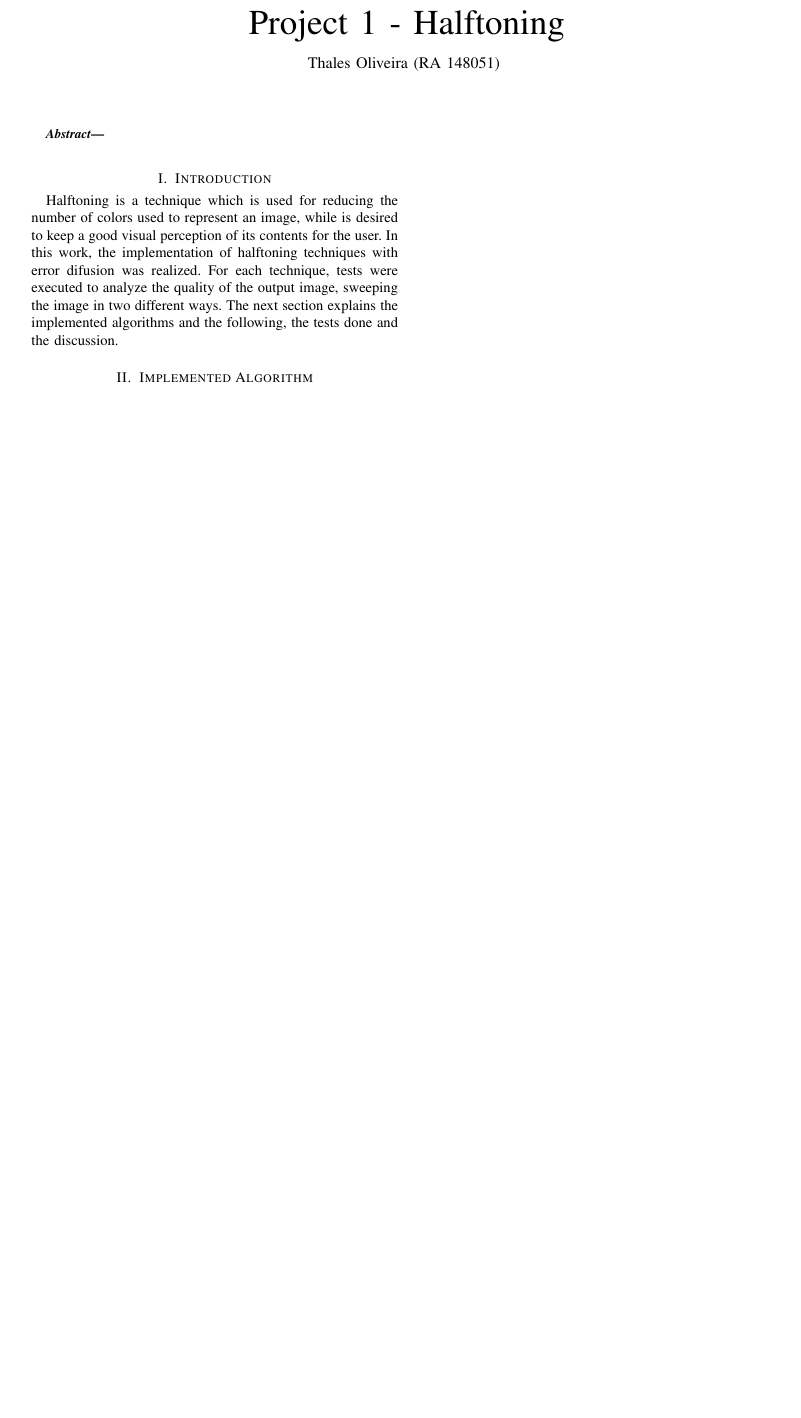
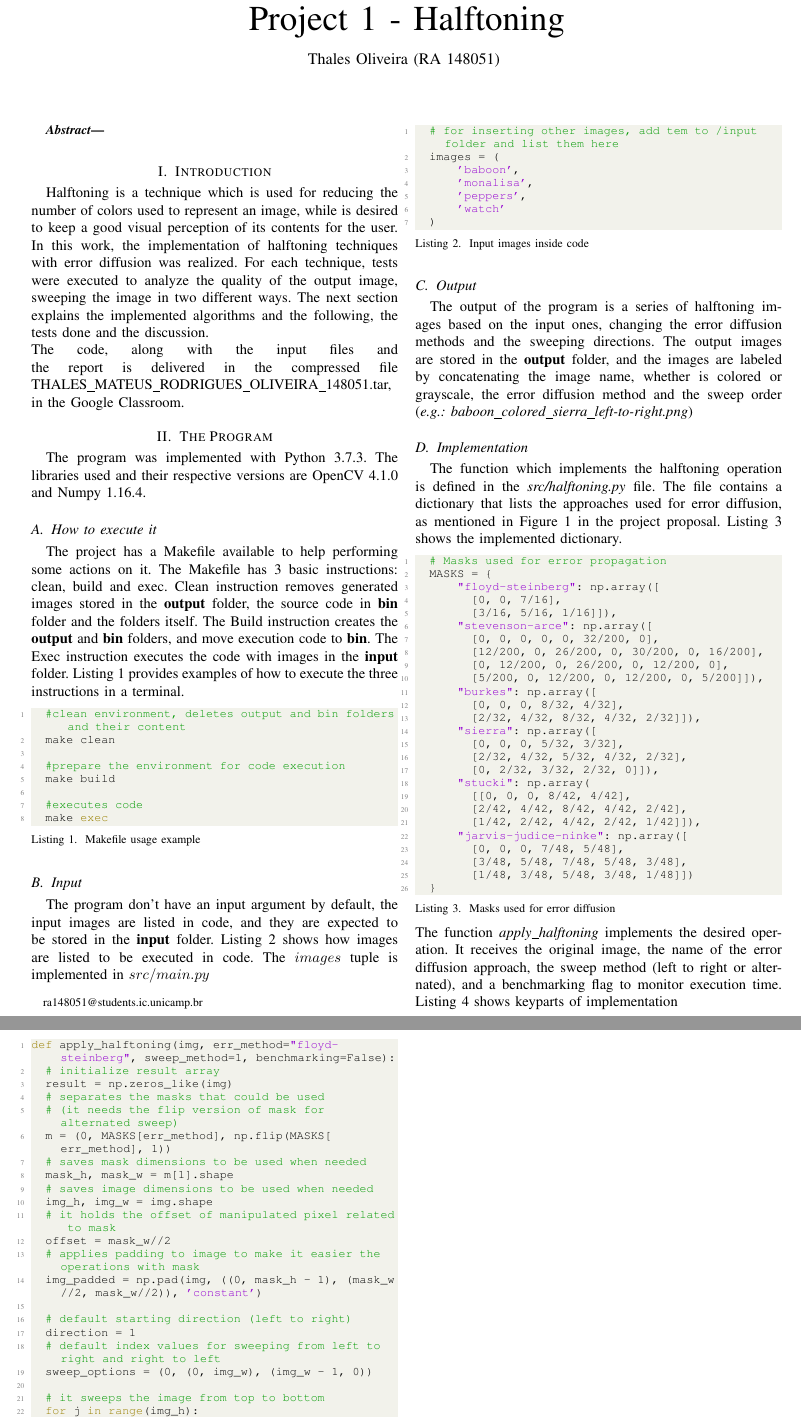
Before and after one commit to thales-mro/halftoning, a LaTeX paper (report/report.tex): part of the page before the commit and two parts of pages 1 and 2 of 2 after it, the two joined at a grey line, cut so that both start at the same text, the shorter picture padded with empty space. Compiled offline with pdfLaTeX.

Commit message:
Saving part of report

```diff
--- a/report/report.tex
+++ b/report/report.tex
@@ -49,7 +49,99 @@
   \end{abstract}
 
 \section{Introduction}
-Halftoning is a technique which is used for reducing the number of colors used to represent an image, while is desired to keep a good visual perception of its contents for the user. In this work, the implementation of halftoning techniques with error difusion was realized. For each technique, tests were executed to analyze the quality of the output image, sweeping the image in two different ways. The next section explains the implemented algorithms and the following, the tests done and the discussion.
+Halftoning is a technique which is used for reducing the number of colors used to represent an image, while is desired to keep a good visual perception of its contents for the user. In this work, the implementation of halftoning techniques with error diffusion was realized. For each technique, tests were executed to analyze the quality of the output image, sweeping the image in two different ways. The next section explains the implemented algorithms and the following, the tests done and the discussion.
+\\
+The code, along with the input files and the report is delivered in the compressed file THALES\_MATEUS\_RODRIGUES\_OLIVEIRA\_148051.tar, in the Google Classroom.
+\section{The Program}
 
-\section{Implemented Algorithm}
+The program was implemented with Python 3.7.3. The libraries used and their respective versions are OpenCV 4.1.0 and Numpy 1.16.4.
 
+\subsection{How to execute it}
+
+The project has a Makefile available to help performing some actions on it. The Makefile has 3 basic instructions: clean, build and exec. Clean instruction removes generated images stored in the \textbf{output} folder, the source code in \textbf{bin} folder and the folders itself. The Build instruction creates the \textbf{output} and \textbf{bin} folders, and move execution code to \textbf{bin}. The Exec instruction executes the code with images in the \textbf{input} folder. Listing \ref{code:makefile} provides examples of how to execute the three instructions in a terminal.
+\begin{lstlisting}[language=sh, caption={Makefile usage example}, label={code:makefile}]
+  #clean environment, deletes output and bin folders and their content
+  make clean
+
+  #prepare the environment for code execution
+  make build
+
+  #executes code
+  make exec
+\end{lstlisting}
+
+\subsection{Input}
+
+The program don't have an input argument by default, the input images are listed in code, and they are expected to be stored in the \textbf{input} folder. Listing \ref{code:input} shows how images are listed to be executed in code. The $images$ tuple is implemented in $src/main.py$
+
+\begin{lstlisting}[language=Python, caption={Input images inside code}, label={code:input}]
+  # for inserting other images, add tem to /input folder and list them here
+  images = (
+      'baboon',
+      'monalisa',
+      'peppers',
+      'watch'
+  )
+\end{lstlisting}
+
+\subsection{Output}
+The output of the program is a series of halftoning images based on the input ones, changing the error diffusion methods and the sweeping directions. The output images are stored in the \textbf{output} folder, and the images are labeled by concatenating the image name, whether is colored or grayscale, the error diffusion method and the sweep order (\textit{e.g.: baboon\_colored\_sierra\_left-to-right.png})
+
+\subsection{Implementation}
+The function which implements the halftoning operation is defined in the \textit{src/halftoning.py} file. The file contains a dictionary that lists the approaches used for error diffusion, as mentioned in Figure 1 in the project proposal. Listing \ref{code:masks} shows the implemented dictionary.
+
+\begin{lstlisting}[language=Python, caption={Masks used for error diffusion}, label={code:masks}]
+  # Masks used for error propagation
+  MASKS = {
+      "floyd-steinberg": np.array([
+        [0, 0, 7/16],
+        [3/16, 5/16, 1/16]]),
+      "stevenson-arce": np.array([
+        [0, 0, 0, 0, 0, 32/200, 0],
+        [12/200, 0, 26/200, 0, 30/200, 0, 16/200],
+        [0, 12/200, 0, 26/200, 0, 12/200, 0],
+        [5/200, 0, 12/200, 0, 12/200, 0, 5/200]]),
+      "burkes": np.array([
+        [0, 0, 0, 8/32, 4/32],
+        [2/32, 4/32, 8/32, 4/32, 2/32]]),
+      "sierra": np.array([
+        [0, 0, 0, 5/32, 3/32],
+        [2/32, 4/32, 5/32, 4/32, 2/32],
+        [0, 2/32, 3/32, 2/32, 0]]),
+      "stucki": np.array(
+        [[0, 0, 0, 8/42, 4/42],
+        [2/42, 4/42, 8/42, 4/42, 2/42],
+        [1/42, 2/42, 4/42, 2/42, 1/42]]),
+      "jarvis-judice-ninke": np.array([
+        [0, 0, 0, 7/48, 5/48],
+        [3/48, 5/48, 7/48, 5/48, 3/48],
+        [1/48, 3/48, 5/48, 3/48, 1/48]])
+  }
+\end{lstlisting}
+The function \textit{apply\_halftoning} implements the desired operation. It receives the original image, the name of the error diffusion approach, the sweep method (left to right or alternated), and a benchmarking flag to monitor execution time. Listing \ref{code:halftoning} shows keyparts of implementation
+
+\begin{lstlisting}[language=Python, caption={Implementation of halftoning solution}, label={code:halftoning}]
+def apply_halftoning(img, err_method="floyd-steinberg", sweep_method=1, benchmarking=False):
+  # initialize result array
+  result = np.zeros_like(img)
+  # separates the masks that could be used
+  # (it needs the flip version of mask for alternated sweep)
+  m = (0, MASKS[err_method], np.flip(MASKS[err_method], 1))
+  # saves mask dimensions to be used when needed
+  mask_h, mask_w = m[1].shape
+  # saves image dimensions to be used when needed
+  img_h, img_w = img.shape
+  # it holds the offset of manipulated pixel related to mask
+  offset = mask_w//2
+  # applies padding to image to make it easier the operations with mask
+  img_padded = np.pad(img, ((0, mask_h - 1), (mask_w//2, mask_w//2)), 'constant')
+
+  # default starting direction (left to right)
+  direction = 1
+  # default index values for sweeping from left to right and right to left
+  sweep_options = (0, (0, img_w), (img_w - 1, 0))
+
+  # it sweeps the image from top to bottom
+  for j in range(img_h):
+      # it sweeps the image from left to right or right to left depending on direction
+      beginning, end = sweep_options[direction]
```
Also changed, not shown: report/report.pdf, report/report.tex (20 more changed lines).
